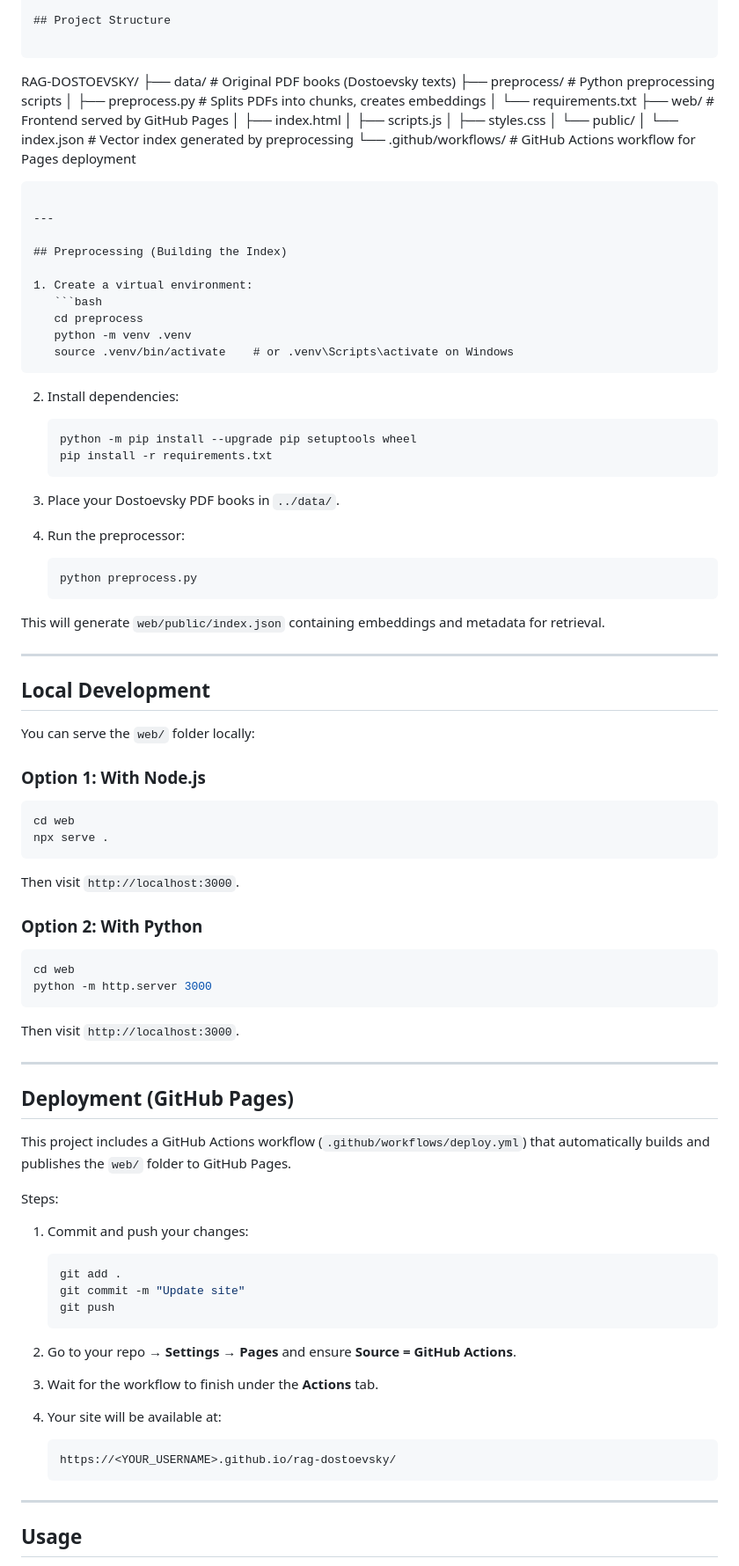
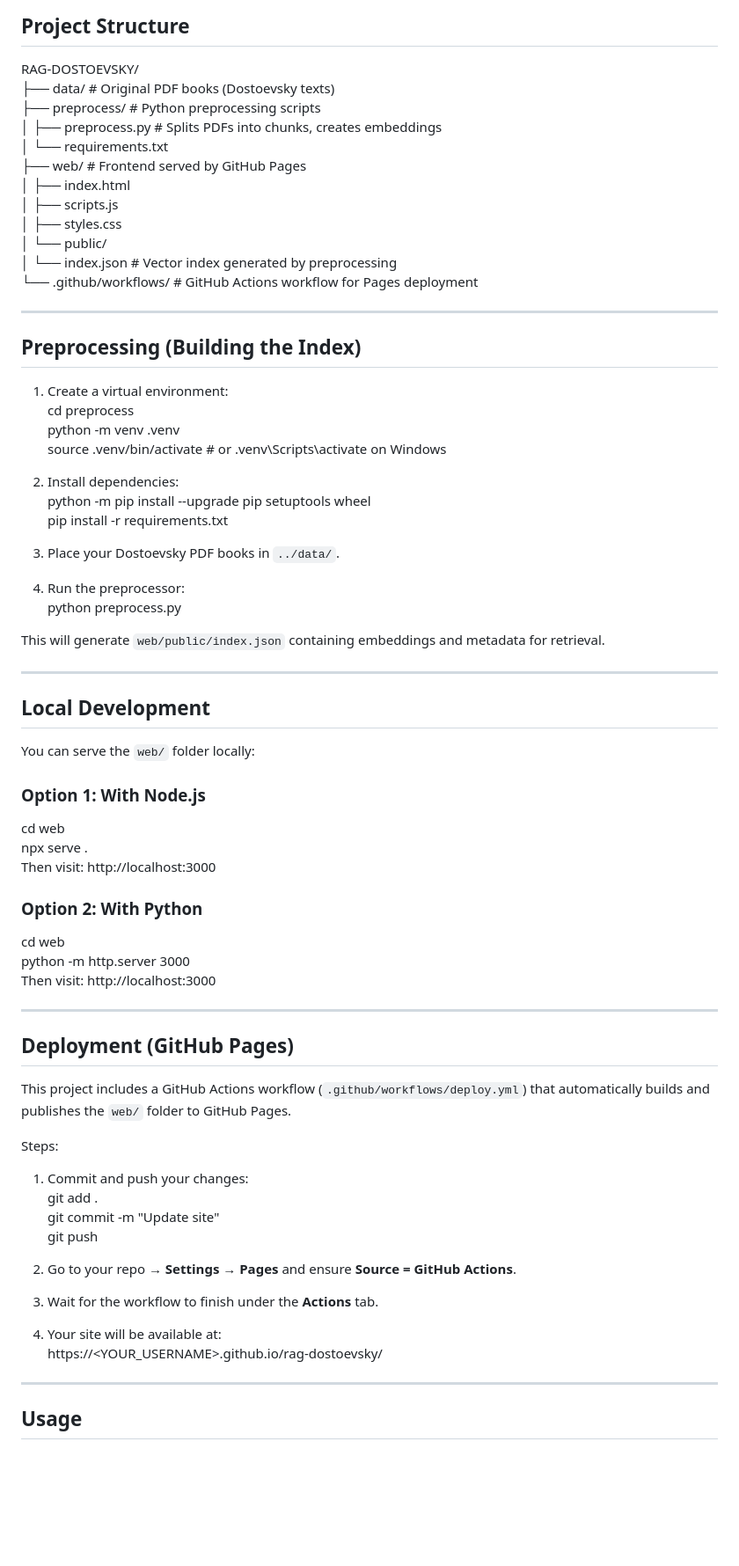
Before and after one commit to abhinav14kr/rag-pdf-reader, a Markdown page: README.md, the part around one of its changes. Shown at 88% size. Rendered like a GitHub page; blank space fills up the shorter version.

`````diff
--- a/README.md
+++ b/README.md
@@ -14,8 +13,6 @@ All models run client-side, so the app can be hosted entirely for free without a
 
 ## Project Structure
 
-```
-
 RAG-DOSTOEVSKY/
 ├── data/                # Original PDF books (Dostoevsky texts)
 ├── preprocess/          # Python preprocessing scripts
@@ -29,33 +26,23 @@ RAG-DOSTOEVSKY/
 │       └── index.json   # Vector index generated by preprocessing
 └── .github/workflows/   # GitHub Actions workflow for Pages deployment
 
-````
-
 ---
 
 ## Preprocessing (Building the Index)
 
 1. Create a virtual environment:
-   ```bash
    cd preprocess
    python -m venv .venv
    source .venv/bin/activate    # or .venv\Scripts\activate on Windows
-````
 
 2. Install dependencies:
-
-   ```bash
    python -m pip install --upgrade pip setuptools wheel
    pip install -r requirements.txt
-   ```
 
 3. Place your Dostoevsky PDF books in `../data/`.
 
 4. Run the preprocessor:
-
-   ```bash
    python preprocess.py
-   ```
 
 This will generate `web/public/index.json` containing embeddings and metadata for retrieval.
 
@@ -66,22 +53,14 @@ This will generate `web/public/index.json` containing embeddings and metadata fo
 You can serve the `web/` folder locally:
 
 ### Option 1: With Node.js
-
-```bash
 cd web
 npx serve .
-```
-
-Then visit `http://localhost:3000`.
+Then visit: http://localhost:3000
 
 ### Option 2: With Python
-
-```bash
 cd web
 python -m http.server 3000
-```
-
-Then visit `http://localhost:3000`.
+Then visit: http://localhost:3000
 
 ---
 
@@ -92,19 +71,16 @@ This project includes a GitHub Actions workflow (`.github/workflows/deploy.yml`)
 Steps:
 
 1. Commit and push your changes:
-
-   ```bash
    git add .
    git commit -m "Update site"
    git push
-   ```
+
 2. Go to your repo → **Settings → Pages** and ensure **Source = GitHub Actions**.
+
 3. Wait for the workflow to finish under the **Actions** tab.
+
 4. Your site will be available at:
-
-   ```
    https://<YOUR_USERNAME>.github.io/rag-dostoevsky/
-   ```
 
 ---
 
`````
Also changed, not shown: other parts of README.md (+3 -7 lines).
